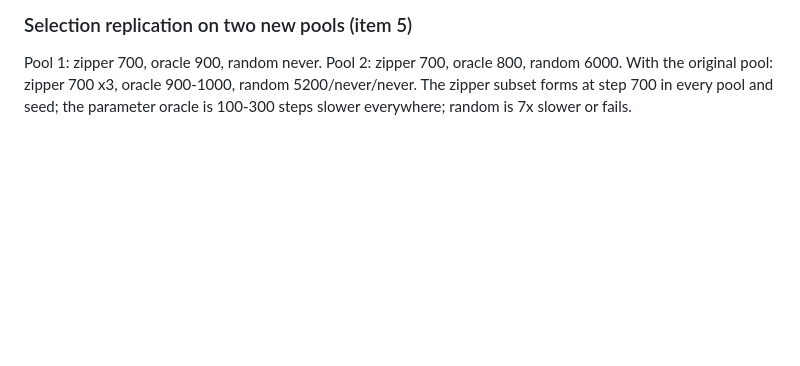
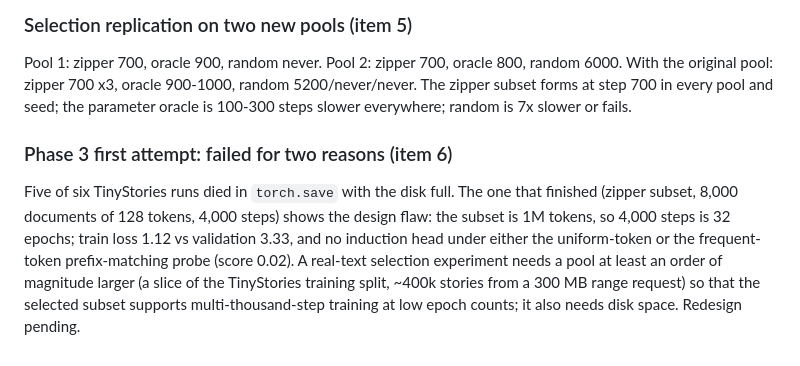
Before and after one commit to lucacolumbu/LLM-research, a Markdown page: docs/findings.md, the part around the change. Rendered like a GitHub page; blank space fills up the shorter version.

Commit message:
Phase 3 diagnosis; conventions updated for weight decay, lag distribution, MPS and disk
Co-Authored-By: Claude Fable 5.1 <noreply@anthropic.com>

```diff
--- a/docs/findings.md
+++ b/docs/findings.md
@@ -580,3 +580,13 @@ Pool 1: zipper 700, oracle 900, random never. Pool 2: zipper 700, oracle 800, ra
 With the original pool: zipper 700 x3, oracle 900-1000, random 5200/never/never. The zipper
 subset forms at step 700 in every pool and seed; the parameter oracle is 100-300 steps
 slower everywhere; random is 7x slower or fails.
+
+### Phase 3 first attempt: failed for two reasons (item 6)
+Five of six TinyStories runs died in `torch.save` with the disk full. The one that finished
+(zipper subset, 8,000 documents of 128 tokens, 4,000 steps) shows the design flaw: the
+subset is 1M tokens, so 4,000 steps is 32 epochs; train loss 1.12 vs validation 3.33, and
+no induction head under either the uniform-token or the frequent-token prefix-matching
+probe (score 0.02). A real-text selection experiment needs a pool at least an order of
+magnitude larger (a slice of the TinyStories training split, ~400k stories from a 300 MB
+range request) so that the selected subset supports multi-thousand-step training at low
+epoch counts; it also needs disk space. Redesign pending.
```
Also changed, not shown: CLAUDE.md (+4 -3 lines).
